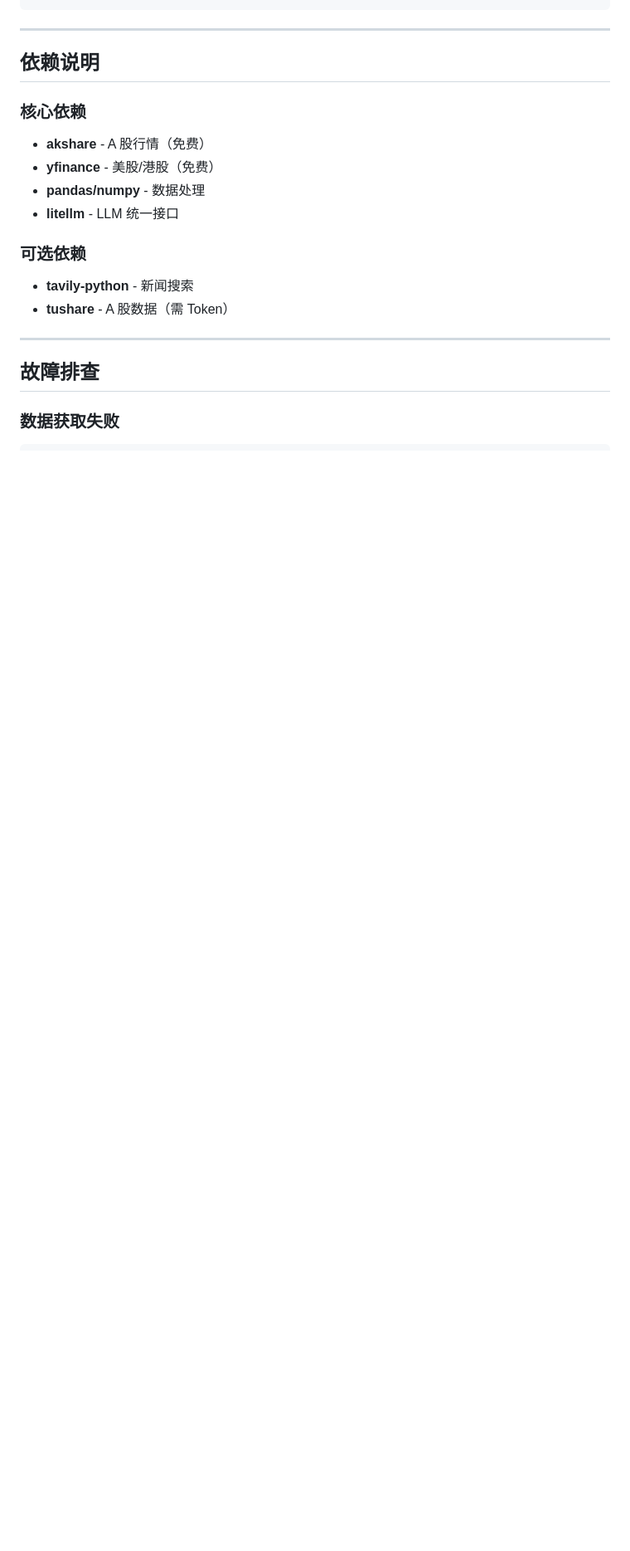
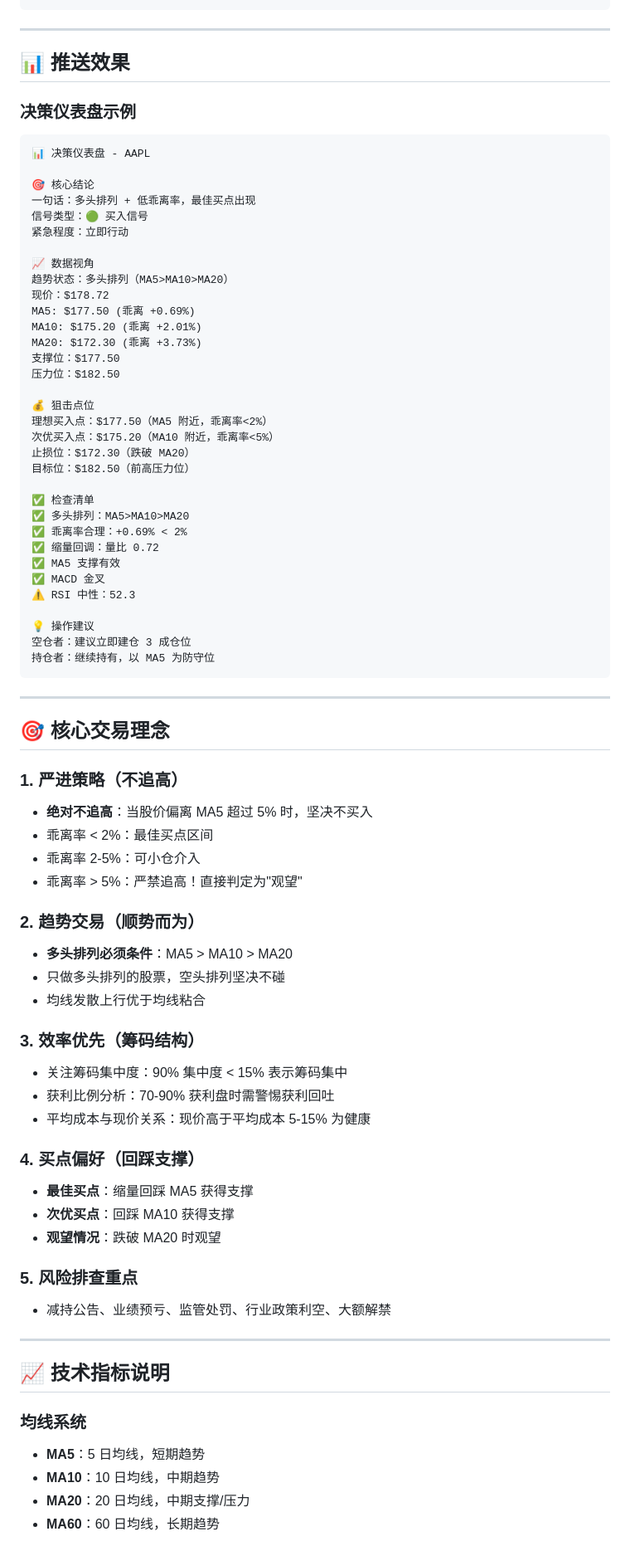
Before and after one commit to webleon/daily-stock-analysis-openclaw-skill, a Markdown page: README.md, the part around one of its changes. Shown at 83% size. Rendered like a GitHub page; blank space fills up the shorter version.

````diff
--- a/README.md
+++ b/README.md
@@ -131,22 +136,81 @@ GEMINI_API_KEY=your_key_here
 
 ---
 
-## 依赖说明
+## 📊 推送效果
 
-### 核心依赖
+### 决策仪表盘示例
 
-- **akshare** - A 股行情（免费）
-- **yfinance** - 美股/港股（免费）
-- **pandas/numpy** - 数据处理
-- **litellm** - LLM 统一接口
+```
+📊 决策仪表盘 - AAPL
 
-### 可选依赖
+🎯 核心结论
+一句话：多头排列 + 低乖离率，最佳买点出现
+信号类型：🟢 买入信号
+紧急程度：立即行动
 
-- **tavily-python** - 新闻搜索
-- **tushare** - A 股数据（需 Token）
+📈 数据视角
+趋势状态：多头排列（MA5>MA10>MA20）
+现价：$178.72
+MA5: $177.50 (乖离 +0.69%)
+MA10: $175.20 (乖离 +2.01%)
+MA20: $172.30 (乖离 +3.73%)
+支撑位：$177.50
+压力位：$182.50
+
+💰 狙击点位
+理想买入点：$177.50（MA5 附近，乖离率<2%）
+次优买入点：$175.20（MA10 附近，乖离率<5%）
+止损位：$172.30（跌破 MA20）
+目标位：$182.50（前高压力位）
+
+✅ 检查清单
+✅ 多头排列：MA5>MA10>MA20
+✅ 乖离率合理：+0.69% < 2%
+✅ 缩量回调：量比 0.72
+✅ MA5 支撑有效
+✅ MACD 金叉
+⚠️ RSI 中性：52.3
+
+💡 操作建议
+空仓者：建议立即建仓 3 成仓位
+持仓者：继续持有，以 MA5 为防守位
+```
 
 ---
 
-## 故障排查
+## 🎯 核心交易理念
 
-### 数据获取失败
+### 1. 严进策略（不追高）
+- **绝对不追高**：当股价偏离 MA5 超过 5% 时，坚决不买入
+- 乖离率 < 2%：最佳买点区间
+- 乖离率 2-5%：可小仓介入
+- 乖离率 > 5%：严禁追高！直接判定为"观望"
+
+### 2. 趋势交易（顺势而为）
+- **多头排列必须条件**：MA5 > MA10 > MA20
+- 只做多头排列的股票，空头排列坚决不碰
+- 均线发散上行优于均线粘合
+
+### 3. 效率优先（筹码结构）
+- 关注筹码集中度：90% 集中度 < 15% 表示筹码集中
+- 获利比例分析：70-90% 获利盘时需警惕获利回吐
+- 平均成本与现价关系：现价高于平均成本 5-15% 为健康
+
+### 4. 买点偏好（回踩支撑）
+- **最佳买点**：缩量回踩 MA5 获得支撑
+- **次优买点**：回踩 MA10 获得支撑
+- **观望情况**：跌破 MA20 时观望
+
+### 5. 风险排查重点
+- 减持公告、业绩预亏、监管处罚、行业政策利空、大额解禁
+
+---
+
+## 📈 技术指标说明
+
+### 均线系统
+- **MA5**：5 日均线，短期趋势
+- **MA10**：10 日均线，中期趋势
+- **MA20**：20 日均线，中期支撑/压力
+- **MA60**：60 日均线，长期趋势
+
````
Also changed, not shown: other parts of README.md (+202 -102 lines).
